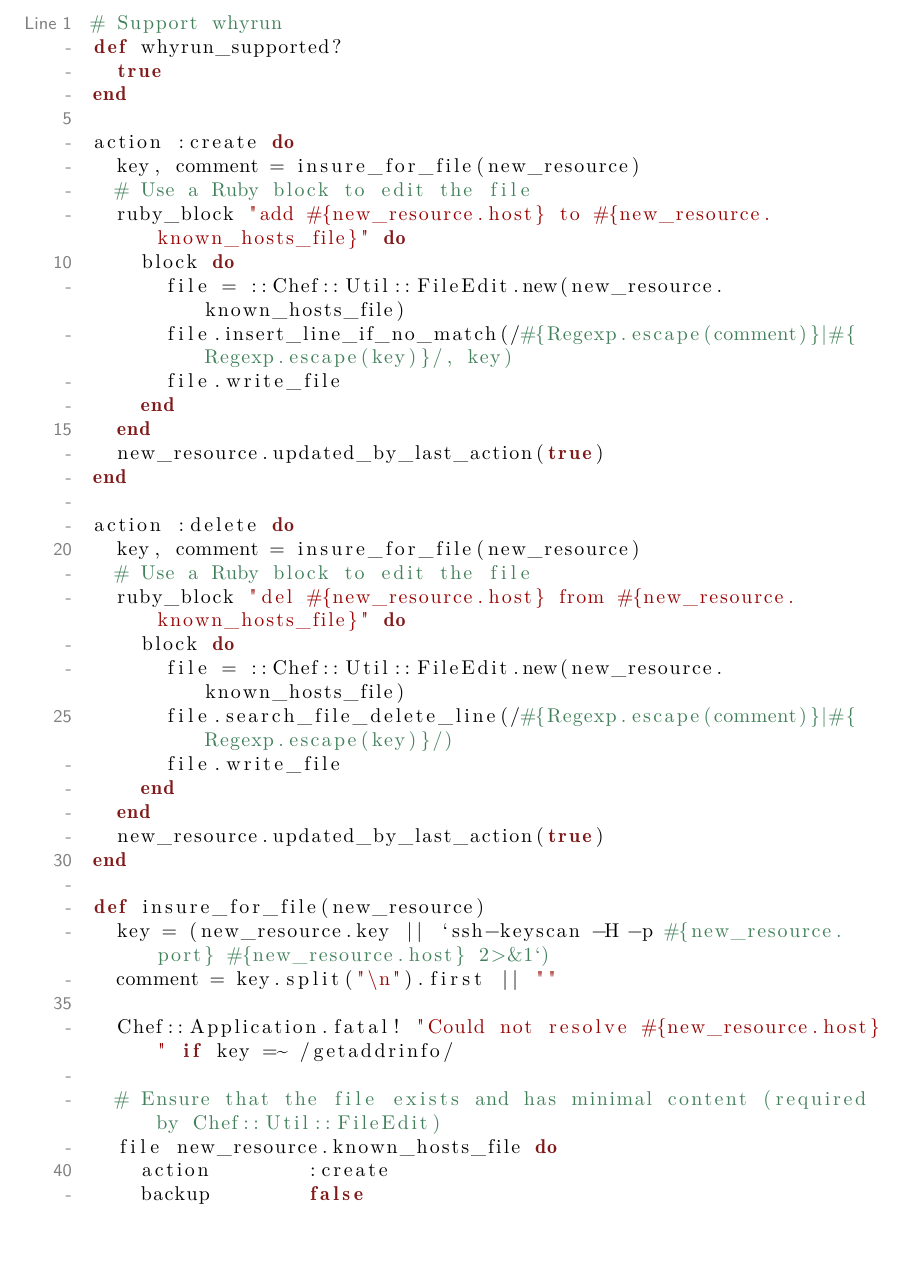
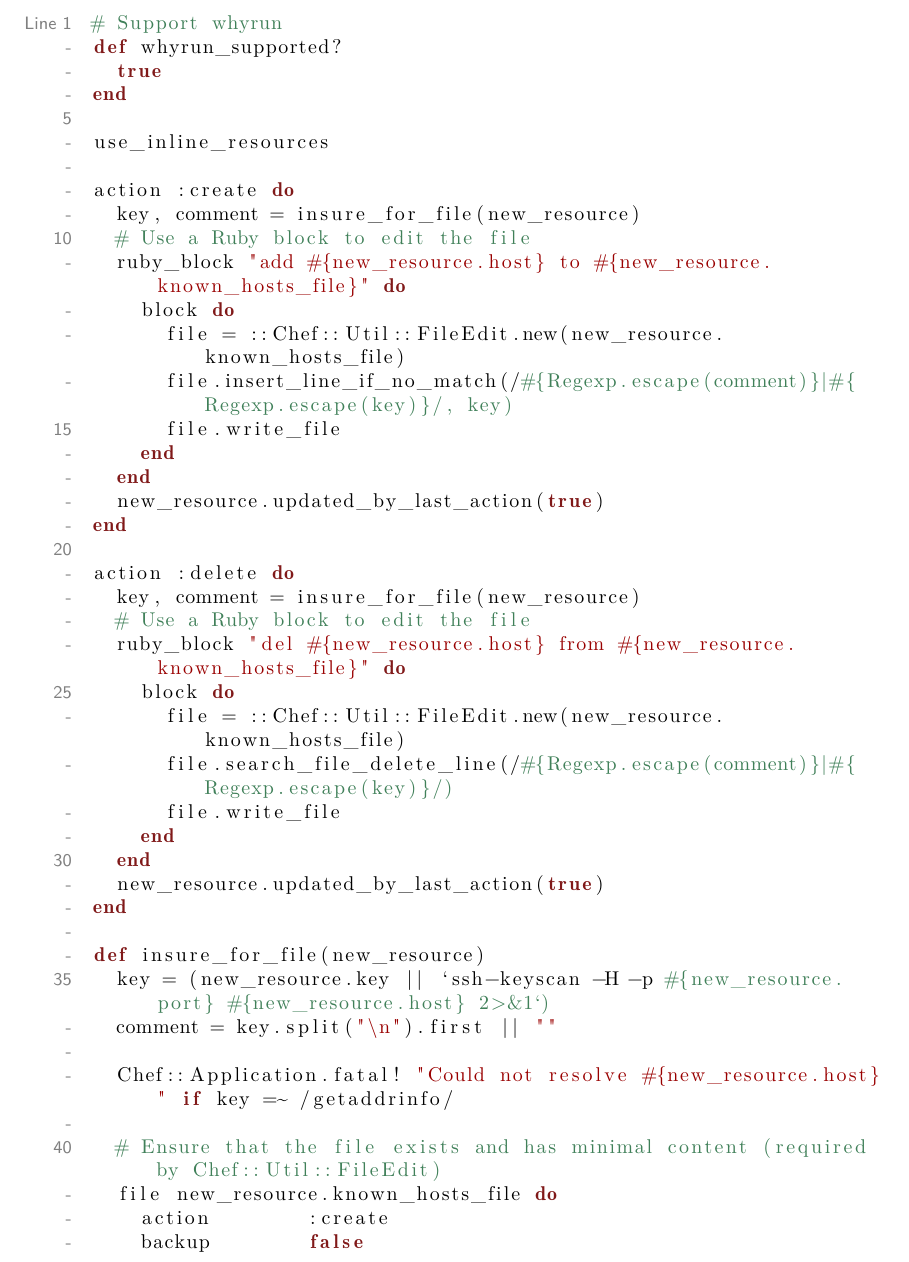
Before and after one commit to le0pard/chef_book, a LaTeX book (chef.tex, which reads writing_cookbooks/lwrp.tex): part of page 73 of 151, cut so that both start at the same text. Compiled offline with pdfLaTeX.

Commit message:
inline resources

```diff
--- a/writing_cookbooks/lwrp.tex
+++ b/writing_cookbooks/lwrp.tex
@@ -135,6 +135,8 @@ Now we need to create file \inline!know_host.rb! in <<providers>> directory:
 def whyrun_supported?
   true
 end
+
+use_inline_resources
 
 action :create do
   key, comment = insure_for_file(new_resource)
```
